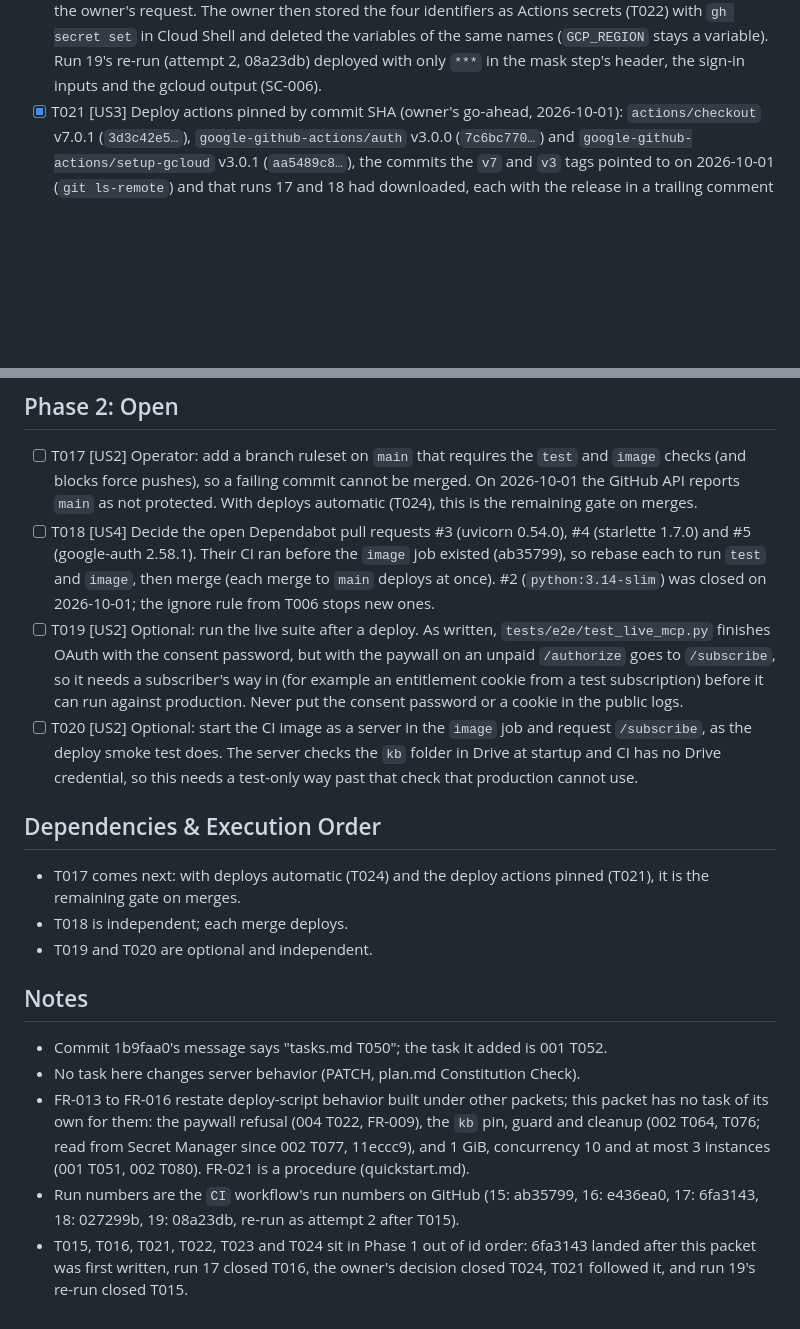
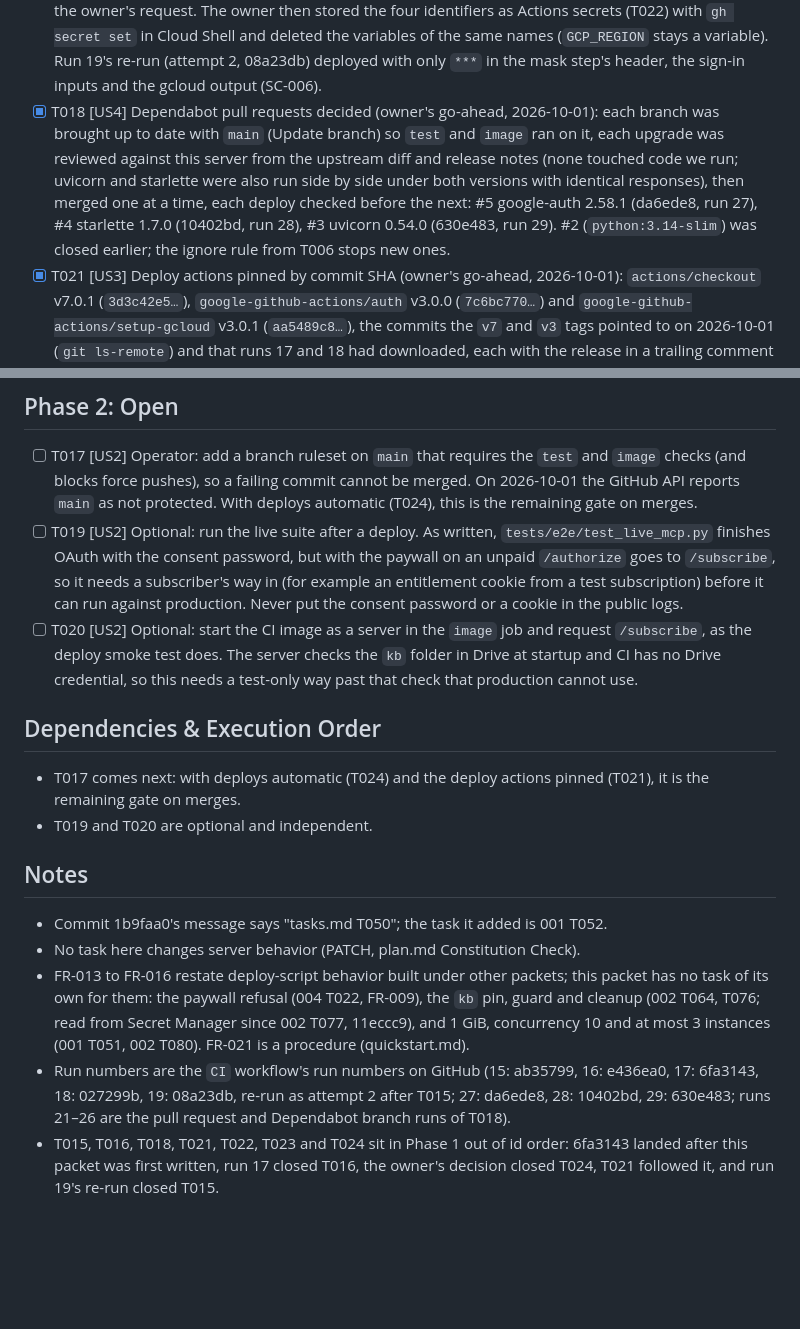
Before and after one commit to wildfly8/google-drive-mcp, a Markdown page: specs/005-delivery-pipeline/tasks.md, 2 parts joined by grey strips. Drawn GitHub-style; blank space fills up the shorter version.

Commit message:
Spec 005: Dependabot updates merged and deployed one at a time (T018 done)
google-auth 2.58.1 (#5), starlette 1.7.0 (#4) and uvicorn 0.54.0 (#3):
each branch updated so test and image ran on it, each upgrade reviewed
against this server from the upstream diff and release notes, then
merged one at a time with each deploy checked before the next (runs 27,
28, 29).

Co-Authored-By: Claude Opus 5.5 <noreply@anthropic.com>
Claude-Session: https://claude.ai/code/session_01Bv9Ya97P4iH6bgfi5GvbyR

```diff
--- a/specs/005-delivery-pipeline/tasks.md
+++ b/specs/005-delivery-pipeline/tasks.md
@@ -37,20 +37,19 @@ description: "Task list for the Delivery Pipeline"
 - [x] T023 [US1] [US5] Project custom role `ontoKbDeployExtras` with only `storage.buckets.list` (gcloud lists the project's buckets before the `--source` upload; run 16 failed there) and `run.revisions.delete` (revision cleanup), created or updated and bound to the deploy account by `scripts/setup-github-deploy.sh` (6fa3143) (FR-009, FR-019). Run 17's upload and cleanup passed with it (T016). No unit test pins it.
 - [x] T024 [US1] Approval gate decided (owner, 2026-10-01): "auto-approve on behalf of me if both test & image steps are passed as green". The owner removed the required reviewer from `production`; the `deploy` jobs of run 15's re-run, run 16 and run 17 started within seconds, and run 17 went live that way. FR-005, the Clarifications, user stories 1 and 4, the success criteria, the plan's threat model and Article XIV reasoning, research, data model, quickstart and contracts now describe deploys without an approval click; `setup-github-deploy.sh` already prints the reviewer as optional (6fa3143). No workflow change: a reviewer added back works as before.
 - [x] T015 [US3] Masking (owner, 2026-10-01): GitHub prints a step's script with `${{ }}` values filled in before it runs, so the mask step's header showed the identifiers read from variables. Runs 15 to 19 published the project id, project number and deploy account email this way; their logs were deleted on the owner's request. The owner then stored the four identifiers as Actions secrets (T022) with `gh secret set` in Cloud Shell and deleted the variables of the same names (`GCP_REGION` stays a variable). Run 19's re-run (attempt 2, 08a23db) deployed with only `***` in the mask step's header, the sign-in inputs and the gcloud output (SC-006).
+- [x] T018 [US4] Dependabot pull requests decided (owner's go-ahead, 2026-10-01): each branch was brought up to date with `main` (Update branch) so `test` and `image` ran on it, each upgrade was reviewed against this server from the upstream diff and release notes (none touched code we run; uvicorn and starlette were also run side by side under both versions with identical responses), then merged one at a time, each deploy checked before the next: #5 google-auth 2.58.1 (da6ede8, run 27), #4 starlette 1.7.0 (10402bd, run 28), #3 uvicorn 0.54.0 (630e483, run 29). #2 (`python:3.14-slim`) was closed earlier; the ignore rule from T006 stops new ones.
 - [x] T021 [US3] Deploy actions pinned by commit SHA (owner's go-ahead, 2026-10-01): `actions/checkout` v7.0.1 (`3d3c42e5…`), `google-github-actions/auth` v3.0.0 (`7c6bc770…`) and `google-github-actions/setup-gcloud` v3.0.1 (`aa5489c8…`), the commits the `v7` and `v3` tags pointed to on 2026-10-01 (`git ls-remote`) and that runs 17 and 18 had downloaded, each with the release in a trailing comment so Dependabot updates both; test `test_deploy_actions_are_pinned_by_commit_sha` in `tests/unit/test_build_config.py` (FR-007, FR-022). The `test` and `image` jobs keep major tags: they get only the read-only `GITHUB_TOKEN` (no Actions secrets) and no Google identity.
 - [x] T016 [US1] [US5] Confirm on a pipeline deploy that the deploy account can upload the source and delete old revisions: run 17 (6fa3143, 2026-10-01) passed the upload, the `kb` guard, the cleanup (the script exits non-zero when any deletion fails) and the smoke test (FR-009, FR-016, SC-005).
 
 ## Phase 2: Open
 
 - [ ] T017 [US2] Operator: add a branch ruleset on `main` that requires the `test` and `image` checks (and blocks force pushes), so a failing commit cannot be merged. On 2026-10-01 the GitHub API reports `main` as not protected. With deploys automatic (T024), this is the remaining gate on merges.
-- [ ] T018 [US4] Decide the open Dependabot pull requests #3 (uvicorn 0.54.0), #4 (starlette 1.7.0) and #5 (google-auth 2.58.1). Their CI ran before the `image` job existed (ab35799), so rebase each to run `test` and `image`, then merge (each merge to `main` deploys at once). #2 (`python:3.14-slim`) was closed on 2026-10-01; the ignore rule from T006 stops new ones.
 - [ ] T019 [US2] Optional: run the live suite after a deploy. As written, `tests/e2e/test_live_mcp.py` finishes OAuth with the consent password, but with the paywall on an unpaid `/authorize` goes to `/subscribe`, so it needs a subscriber's way in (for example an entitlement cookie from a test subscription) before it can run against production. Never put the consent password or a cookie in the public logs.
 - [ ] T020 [US2] Optional: start the CI image as a server in the `image` job and request `/subscribe`, as the deploy smoke test does. The server checks the `kb` folder in Drive at startup and CI has no Drive credential, so this needs a test-only way past that check that production cannot use.
 
 ## Dependencies & Execution Order
 
 - T017 comes next: with deploys automatic (T024) and the deploy actions pinned (T021), it is the remaining gate on merges.
-- T018 is independent; each merge deploys.
 - T019 and T020 are optional and independent.
 
 ## Notes
@@ -58,5 +57,5 @@ description: "Task list for the Delivery Pipeline"
 - Commit 1b9faa0's message says "tasks.md T050"; the task it added is 001 T052.
 - No task here changes server behavior (PATCH, plan.md Constitution Check).
 - FR-013 to FR-016 restate deploy-script behavior built under other packets; this packet has no task of its own for them: the paywall refusal (004 T022, FR-009), the `kb` pin, guard and cleanup (002 T064, T076; read from Secret Manager since 002 T077, 11eccc9), and 1 GiB, concurrency 10 and at most 3 instances (001 T051, 002 T080). FR-021 is a procedure (quickstart.md).
-- Run numbers are the `CI` workflow's run numbers on GitHub (15: ab35799, 16: e436ea0, 17: 6fa3143, 18: 027299b, 19: 08a23db, re-run as attempt 2 after T015).
-- T015, T016, T021, T022, T023 and T024 sit in Phase 1 out of id order: 6fa3143 landed after this packet was first written, run 17 closed T016, the owner's decision closed T024, T021 followed it, and run 19's re-run closed T015.
+- Run numbers are the `CI` workflow's run numbers on GitHub (15: ab35799, 16: e436ea0, 17: 6fa3143, 18: 027299b, 19: 08a23db, re-run as attempt 2 after T015; 27: da6ede8, 28: 10402bd, 29: 630e483; runs 21–26 are the pull request and Dependabot branch runs of T018).
+- T015, T016, T018, T021, T022, T023 and T024 sit in Phase 1 out of id order: 6fa3143 landed after this packet was first written, run 17 closed T016, the owner's decision closed T024, T021 followed it, and run 19's re-run closed T015.
```
Also changed, not shown: .specify/memory/project-status.md (+1 -1 lines), specs/005-delivery-pipeline/plan.md (+1 -1 lines).
